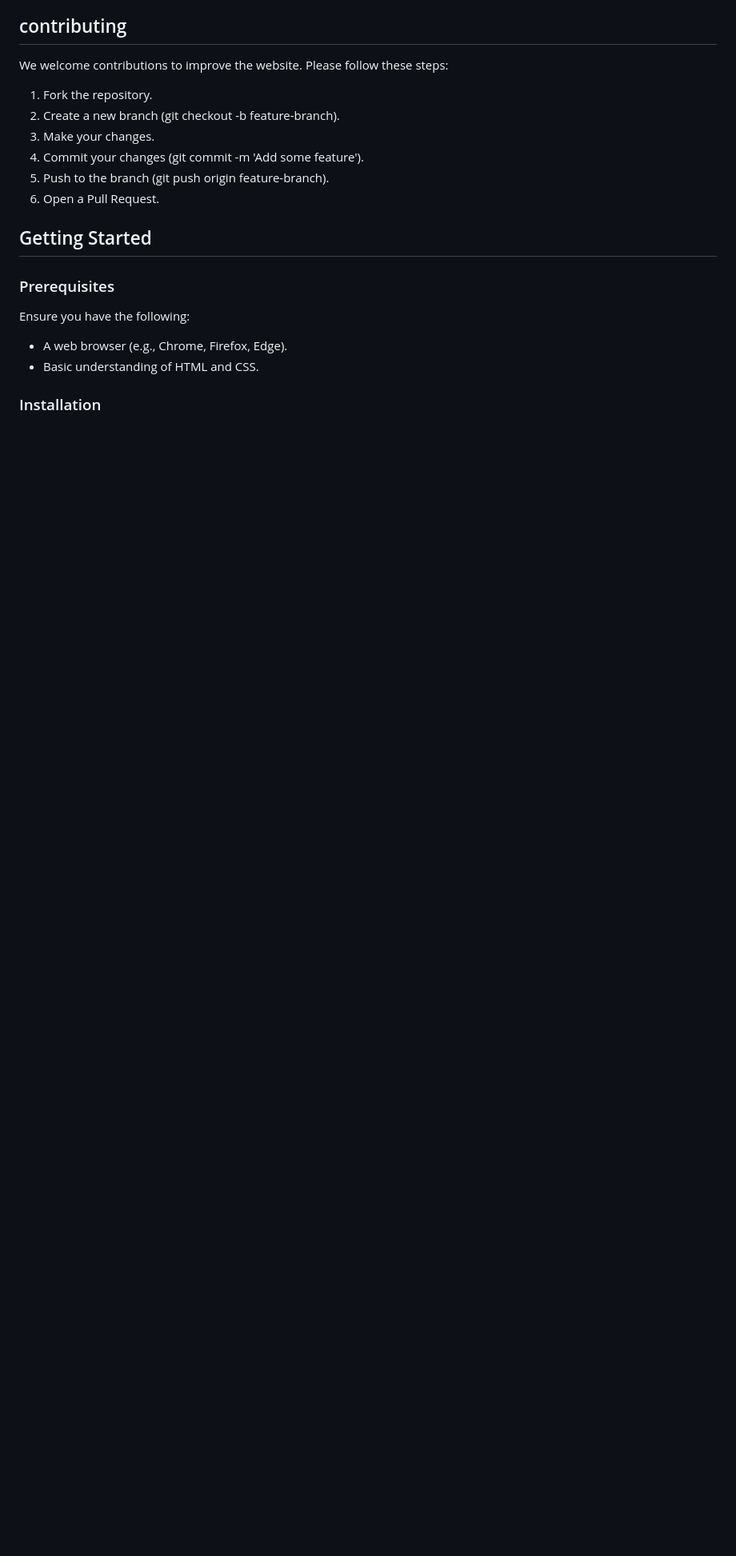
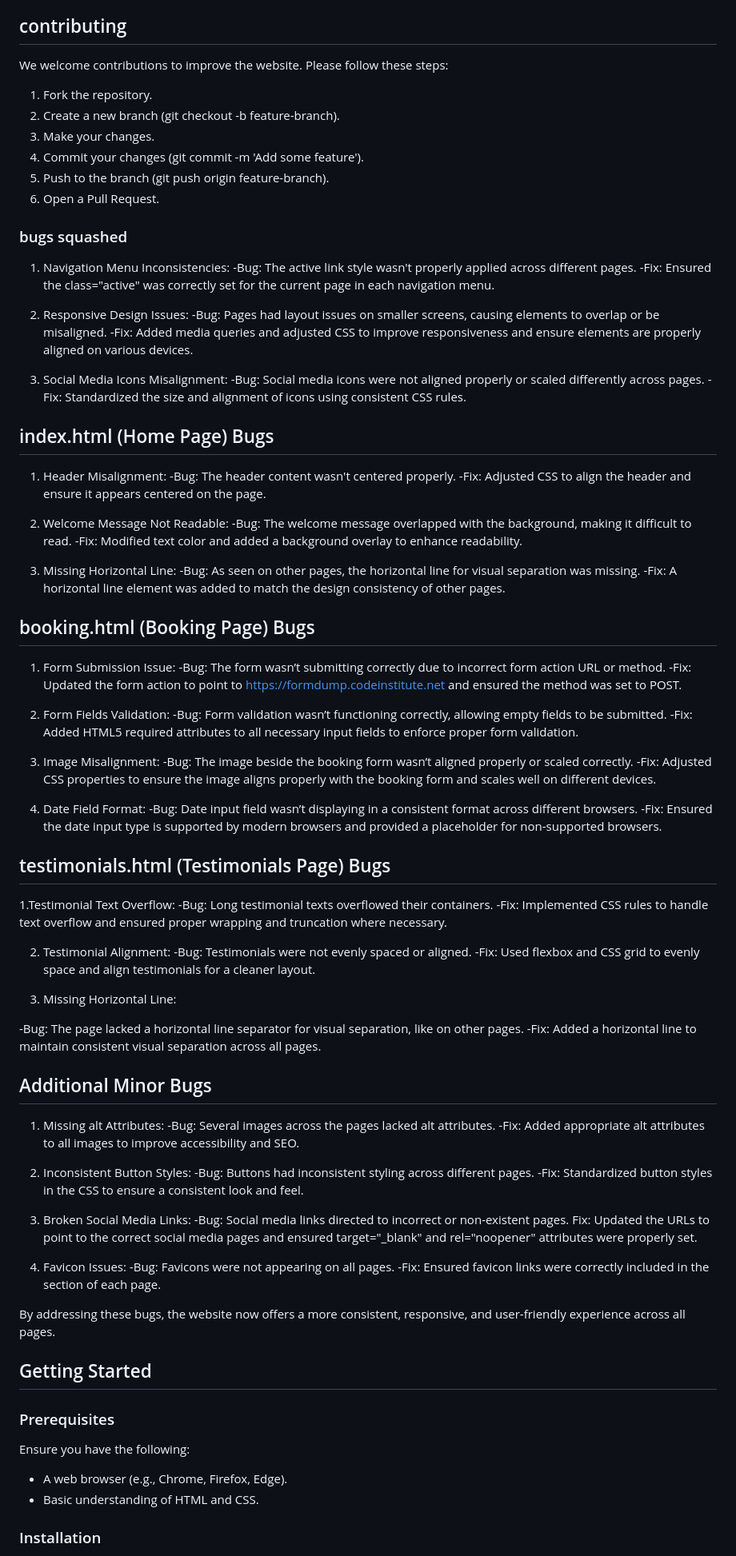
Before and after one commit to JB060/byrnes-insurance-investigations-2, a Markdown page: README.md, the part around the change. Shown at 80% size. Drawn GitHub-style; blank space fills up the shorter version.

```diff
--- a/README.md
+++ b/README.md
@@ -82,7 +82,85 @@ We welcome contributions to improve the website. Please follow these steps:
 5. Push to the branch (git push origin feature-branch).
 6. Open a Pull Request.
 
+### bugs squashed
+1. Navigation Menu Inconsistencies:
+-Bug: The active link style wasn't properly applied across different pages.
+-Fix: Ensured the class="active" was correctly set for the current page in each navigation menu.
 
+2. Responsive Design Issues:
+-Bug: Pages had layout issues on smaller screens, causing elements to overlap or be misaligned.
+-Fix: Added media queries and adjusted CSS to improve responsiveness and ensure elements are properly aligned on various devices.
+
+3. Social Media Icons Misalignment:
+-Bug: Social media icons were not aligned properly or scaled differently across pages.
+-Fix: Standardized the size and alignment of icons using consistent CSS rules.
+
+## index.html (Home Page) Bugs
+
+1. Header Misalignment:
+-Bug: The header content wasn't centered properly.
+-Fix: Adjusted CSS to align the header and ensure it appears centered on the page.
+
+2. Welcome Message Not Readable:
+-Bug: The welcome message overlapped with the background, making it difficult to read.
+-Fix: Modified text color and added a background overlay to enhance readability.
+
+3. Missing Horizontal Line:
+-Bug: As seen on other pages, the horizontal line for visual separation was missing.
+-Fix: A horizontal line element was added to match the design consistency of other pages.
+
+## booking.html (Booking Page) Bugs
+
+1. Form Submission Issue:
+-Bug: The form wasn’t submitting correctly due to incorrect form action URL or method.
+-Fix: Updated the form action to point to https://formdump.codeinstitute.net and ensured the method was set to POST.
+
+2. Form Fields Validation:
+-Bug: Form validation wasn’t functioning correctly, allowing empty fields to be submitted.
+-Fix: Added HTML5 required attributes to all necessary input fields to enforce proper form validation.
+
+3. Image Misalignment:
+-Bug: The image beside the booking form wasn’t aligned properly or scaled correctly.
+-Fix: Adjusted CSS properties to ensure the image aligns properly with the booking form and scales well on different devices.
+
+4. Date Field Format:
+-Bug: Date input field wasn’t displaying in a consistent format across different browsers.
+-Fix: Ensured the date input type is supported by modern browsers and provided a placeholder for non-supported browsers.
+
+## testimonials.html (Testimonials Page) Bugs
+
+1.Testimonial Text Overflow:
+-Bug: Long testimonial texts overflowed their containers.
+-Fix: Implemented CSS rules to handle text overflow and ensured proper wrapping and truncation where necessary.
+
+2. Testimonial Alignment:
+-Bug: Testimonials were not evenly spaced or aligned.
+-Fix: Used flexbox and CSS grid to evenly space and align testimonials for a cleaner layout.
+
+3. Missing Horizontal Line:
+
+-Bug: The page lacked a horizontal line separator for visual separation, like on other pages.
+-Fix: Added a horizontal line to maintain consistent visual separation across all pages.
+
+## Additional Minor Bugs
+
+1. Missing alt Attributes:
+-Bug: Several images across the pages lacked alt attributes.
+-Fix: Added appropriate alt attributes to all images to improve accessibility and SEO.
+
+2. Inconsistent Button Styles:
+-Bug: Buttons had inconsistent styling across different pages.
+-Fix: Standardized button styles in the CSS to ensure a consistent look and feel.
+
+3. Broken Social Media Links:
+-Bug: Social media links directed to incorrect or non-existent pages.
+Fix: Updated the URLs to point to the correct social media pages and ensured target="_blank" and rel="noopener" attributes were properly set.
+
+4. Favicon Issues:
+-Bug: Favicons were not appearing on all pages.
+-Fix: Ensured favicon links were correctly included in the <head> section of each page.
+
+By addressing these bugs, the website now offers a more consistent, responsive, and user-friendly experience across all pages.
 
 ## Getting Started
 
```
